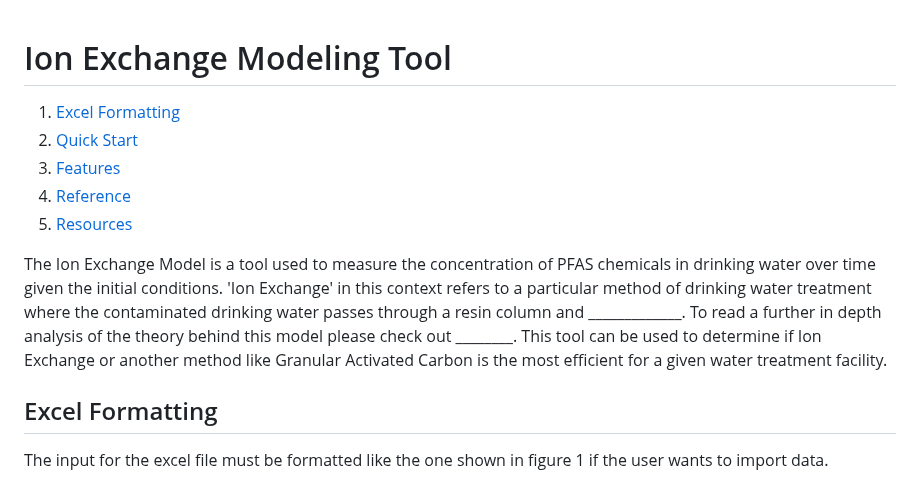
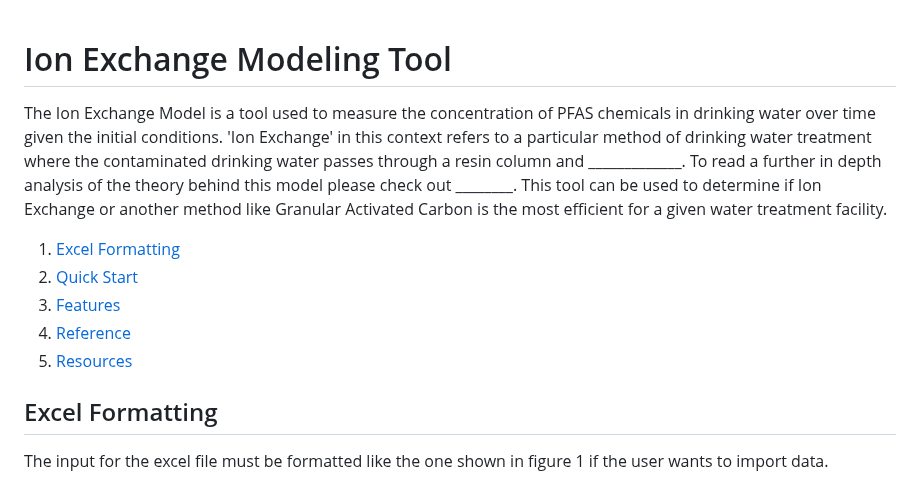
Before and after one commit to David-Cola/David-Cola.github.io, a Markdown page: README.md, the part around the change. Rendered like a GitHub page.

```diff
--- a/README.md
+++ b/README.md
@@ -1,4 +1,6 @@
 # Ion Exchange Modeling Tool
+
+The Ion Exchange Model is a tool used to measure the concentration of PFAS chemicals in drinking water over time given the initial conditions. 'Ion Exchange' in this context refers to a particular method of drinking water treatment where the contaminated drinking water passes through a resin column and _____________. To read a further in depth analysis of the theory behind this model please check out ________.  This tool can be used to determine if Ion Exchange or another method like Granular Activated Carbon is the most efficient for a given water treatment facility.
 
 1. [Excel Formatting](#Excel)
 2. [Quick Start](#QuickStart)
@@ -6,7 +8,6 @@
 4. [Reference](#Reference)
 5. [Resources](#Resources)
 
-The Ion Exchange Model is a tool used to measure the concentration of PFAS chemicals in drinking water over time given the initial conditions. 'Ion Exchange' in this context refers to a particular method of drinking water treatment where the contaminated drinking water passes through a resin column and _____________. To read a further in depth analysis of the theory behind this model please check out ________.  This tool can be used to determine if Ion Exchange or another method like Granular Activated Carbon is the most efficient for a given water treatment facility.
 
 ## Excel Formatting <a name="Excel"></a>
 The input for the excel file must be formatted like the one shown in figure 1 if the user wants to import data.
```
